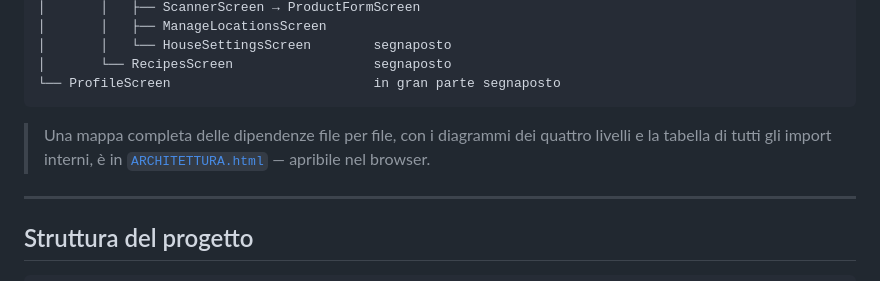
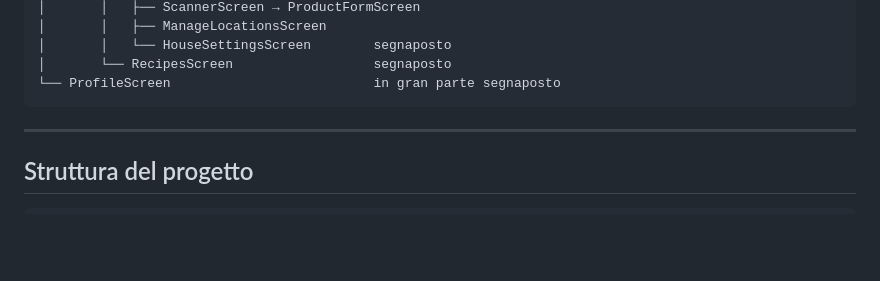
Before and after one commit to NadalMattia/mealbase, a Markdown page: README.md, the part around the change. Drawn GitHub-style; blank space fills up the shorter version.

Commit message:
sistemazione readme

````diff
--- a/README.md
+++ b/README.md
@@ -91,8 +91,6 @@ HomeScreen                          IndexedStack, 2 tab
 │       └── RecipesScreen                  segnaposto
 └── ProfileScreen                          in gran parte segnaposto
 ```
-
-> Una mappa completa delle dipendenze file per file, con i diagrammi dei quattro livelli e la tabella di tutti gli import interni, è in [`ARCHITETTURA.html`](ARCHITETTURA.html) — apribile nel browser.
 
 ---
 
````
